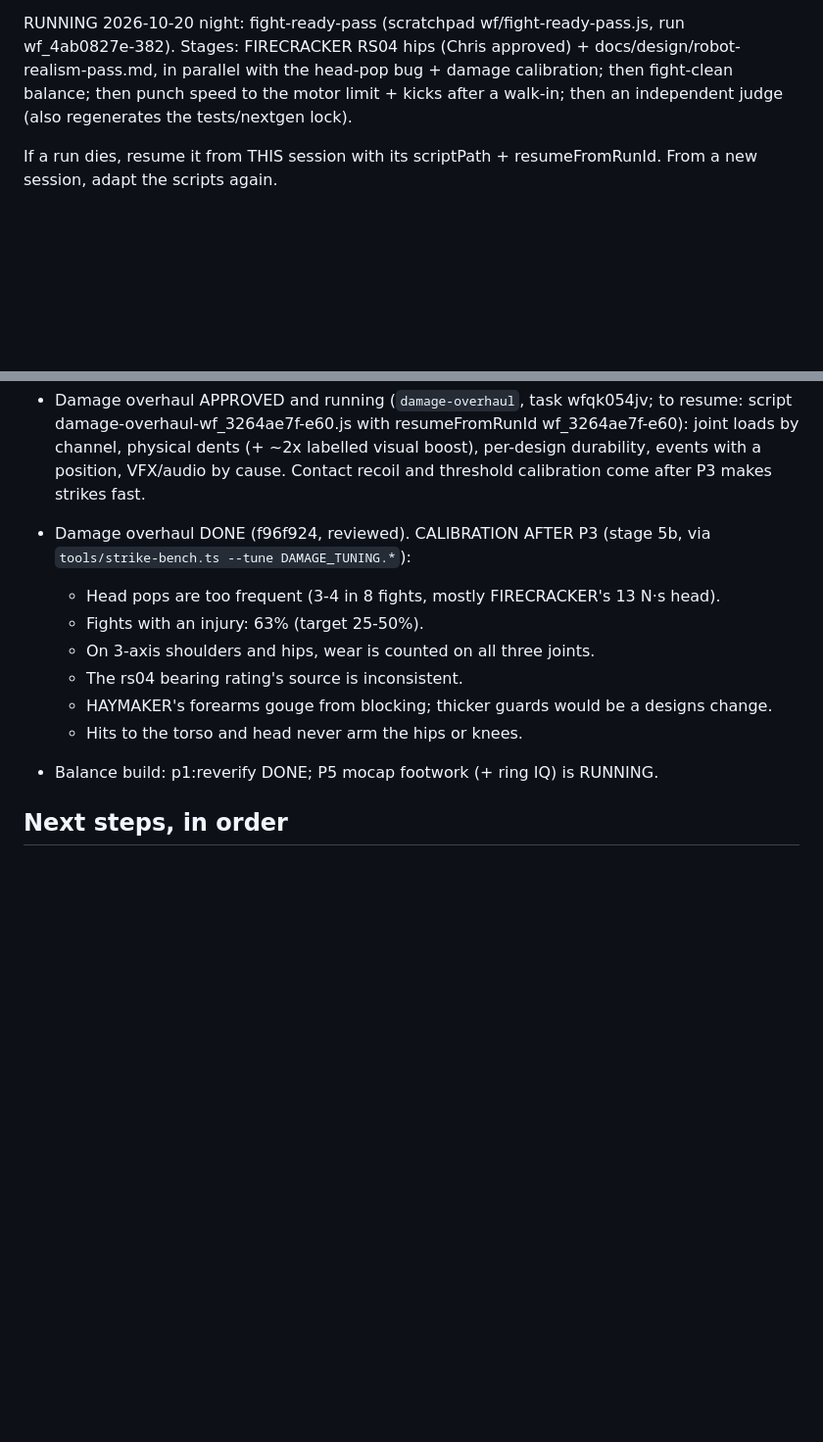
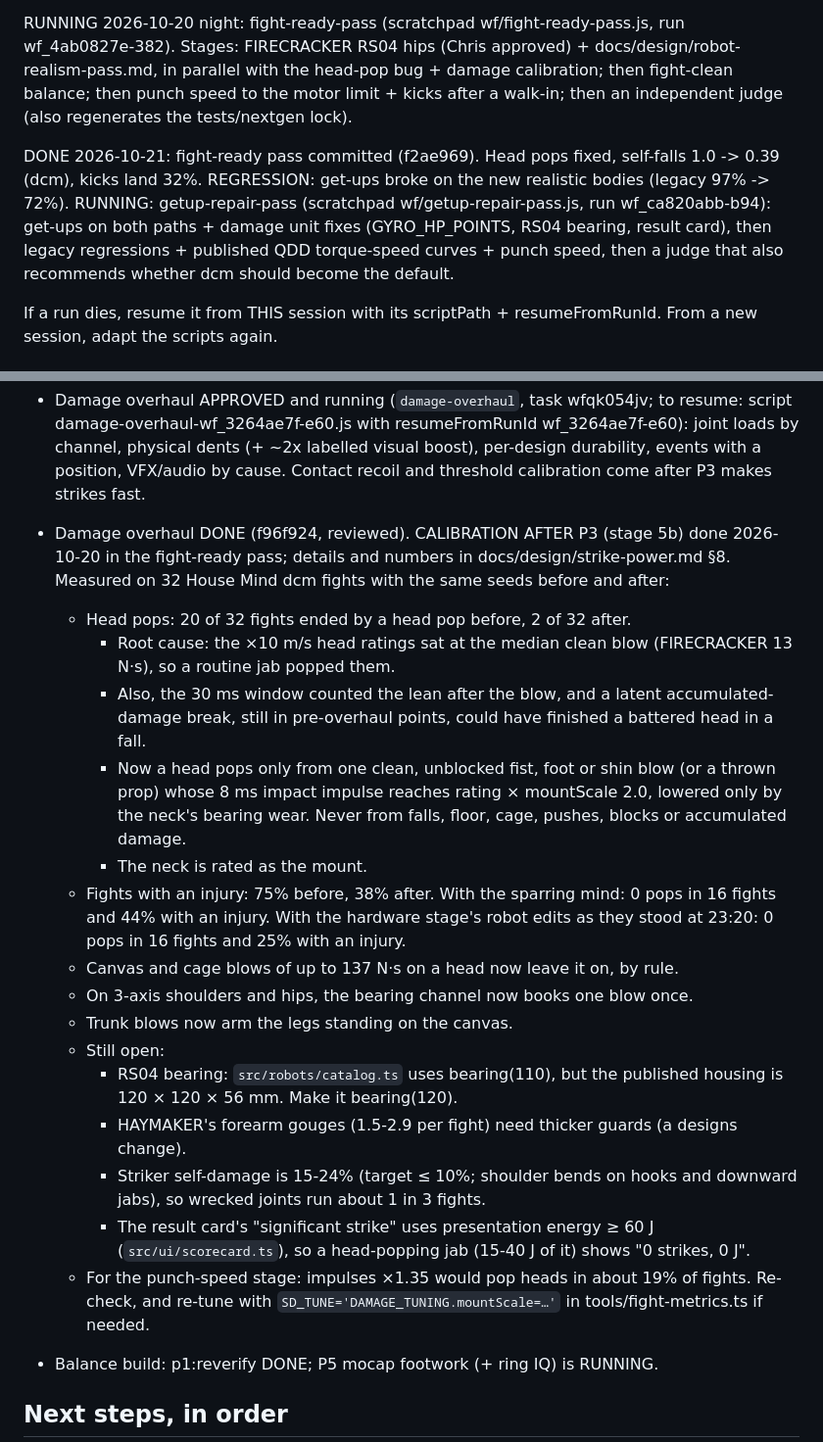
Before and after one commit to ChrisJDiMarco/split-decision, a Markdown page: docs/HANDOFF.md, 2 parts joined by grey strips. Shown at 98% size. Drawn GitHub-style; blank space fills up the shorter version.

Commit message:
docs: handoff - fight-ready pass done, get-up repair running

```diff
--- a/docs/HANDOFF.md
+++ b/docs/HANDOFF.md
@@ -9,6 +9,8 @@ CHRIS (2026-10-20, for every control/strike/motor stage): "the actuators that po
 DONE 2026-10-20 evening, all four committed: brain aggression (03a2148), NEXT GEN Phase 0 (eb7e90f), move polish PoC (7493c35, NO-GO for the full library; only HAYMAKER hook kept), balance P3+P2+P4 (e97fe26, b07378d), LOCAL bridge 2x faster (14235d5, still over the 3 s timeout). Balance judge: FAIL overall, default stays legacy. Landed 37.5/min (from 13), get-ups 97% in fights, self-falls 1.0 per fighter per 2 min (target 0.5, mostly PYLON/HAYMAKER with the gyro saturated, no hit), fists peak 4-5.7 m/s vs 6-7.7 available on the gantry, kicks land 1/137 in sparring, FIRECRACKER heads pop within seconds. NEXT: head-pop calibration, fight-clean balance (falls with no hit), punch speed to the motors' limit, kicks after a walk-in, FIRECRACKER RS04 hips (awaiting Chris), regenerate tests/nextgen lock.
 
 RUNNING 2026-10-20 night: fight-ready-pass (scratchpad wf/fight-ready-pass.js, run wf_4ab0827e-382). Stages: FIRECRACKER RS04 hips (Chris approved) + docs/design/robot-realism-pass.md, in parallel with the head-pop bug + damage calibration; then fight-clean balance; then punch speed to the motor limit + kicks after a walk-in; then an independent judge (also regenerates the tests/nextgen lock).
+
+DONE 2026-10-21: fight-ready pass committed (f2ae969). Head pops fixed, self-falls 1.0 -> 0.39 (dcm), kicks land 32%. REGRESSION: get-ups broke on the new realistic bodies (legacy 97% -> 72%). RUNNING: getup-repair-pass (scratchpad wf/getup-repair-pass.js, run wf_ca820abb-b94): get-ups on both paths + damage unit fixes (GYRO_HP_POINTS, RS04 bearing, result card), then legacy regressions + published QDD torque-speed curves + punch speed, then a judge that also recommends whether dcm should become the default.
 
 If a run dies, resume it from THIS session with its scriptPath + resumeFromRunId. From a new session, adapt the scripts again.
 
@@ -138,13 +140,22 @@ Uncommitted work in progress: src/physics/control/** + src/physics/control/balan
 
 - Damage overhaul APPROVED and running (`damage-overhaul`, task wfqk054jv; to resume: script damage-overhaul-wf_3264ae7f-e60.js with resumeFromRunId wf_3264ae7f-e60): joint loads by channel, physical dents (+ ~2x labelled visual boost), per-design durability, events with a position, VFX/audio by cause. Contact recoil and threshold calibration come after P3 makes strikes fast.
 
-- Damage overhaul DONE (f96f924, reviewed). CALIBRATION AFTER P3 (stage 5b, via `tools/strike-bench.ts --tune DAMAGE_TUNING.*`):
-  - Head pops are too frequent (3-4 in 8 fights, mostly FIRECRACKER's 13 N·s head).
-  - Fights with an injury: 63% (target 25-50%).
-  - On 3-axis shoulders and hips, wear is counted on all three joints.
-  - The rs04 bearing rating's source is inconsistent.
-  - HAYMAKER's forearms gouge from blocking; thicker guards would be a designs change.
-  - Hits to the torso and head never arm the hips or knees.
+- Damage overhaul DONE (f96f924, reviewed). CALIBRATION AFTER P3 (stage 5b) done 2026-10-20 in the fight-ready pass; details and numbers in docs/design/strike-power.md §8. Measured on 32 House Mind dcm fights with the same seeds before and after:
+  - Head pops: 20 of 32 fights ended by a head pop before, 2 of 32 after.
+    - Root cause: the ×10 m/s head ratings sat at the median clean blow (FIRECRACKER 13 N·s), so a routine jab popped them.
+    - Also, the 30 ms window counted the lean after the blow, and a latent accumulated-damage break, still in pre-overhaul points, could have finished a battered head in a fall.
+    - Now a head pops only from one clean, unblocked fist, foot or shin blow (or a thrown prop) whose 8 ms impact impulse reaches rating × mountScale 2.0, lowered only by the neck's bearing wear. Never from falls, floor, cage, pushes, blocks or accumulated damage.
+    - The neck is rated as the mount.
+  - Fights with an injury: 75% before, 38% after. With the sparring mind: 0 pops in 16 fights and 44% with an injury. With the hardware stage's robot edits as they stood at 23:20: 0 pops in 16 fights and 25% with an injury.
+  - Canvas and cage blows of up to 137 N·s on a head now leave it on, by rule.
+  - On 3-axis shoulders and hips, the bearing channel now books one blow once.
+  - Trunk blows now arm the legs standing on the canvas.
+  - Still open:
+    - RS04 bearing: `src/robots/catalog.ts` uses bearing(110), but the published housing is 120 × 120 × 56 mm. Make it bearing(120).
+    - HAYMAKER's forearm gouges (1.5-2.9 per fight) need thicker guards (a designs change).
+    - Striker self-damage is 15-24% (target ≤ 10%; shoulder bends on hooks and downward jabs), so wrecked joints run about 1 in 3 fights.
+    - The result card's "significant strike" uses presentation energy ≥ 60 J (`src/ui/scorecard.ts`), so a head-popping jab (15-40 J of it) shows "0 strikes, 0 J".
+  - For the punch-speed stage: impulses ×1.35 would pop heads in about 19% of fights. Re-check, and re-tune with `SD_TUNE='DAMAGE_TUNING.mountScale=…'` in tools/fight-metrics.ts if needed.
 - Balance build: p1:reverify DONE; P5 mocap footwork (+ ring IQ) is RUNNING.
 
 ## Next steps, in order
```
